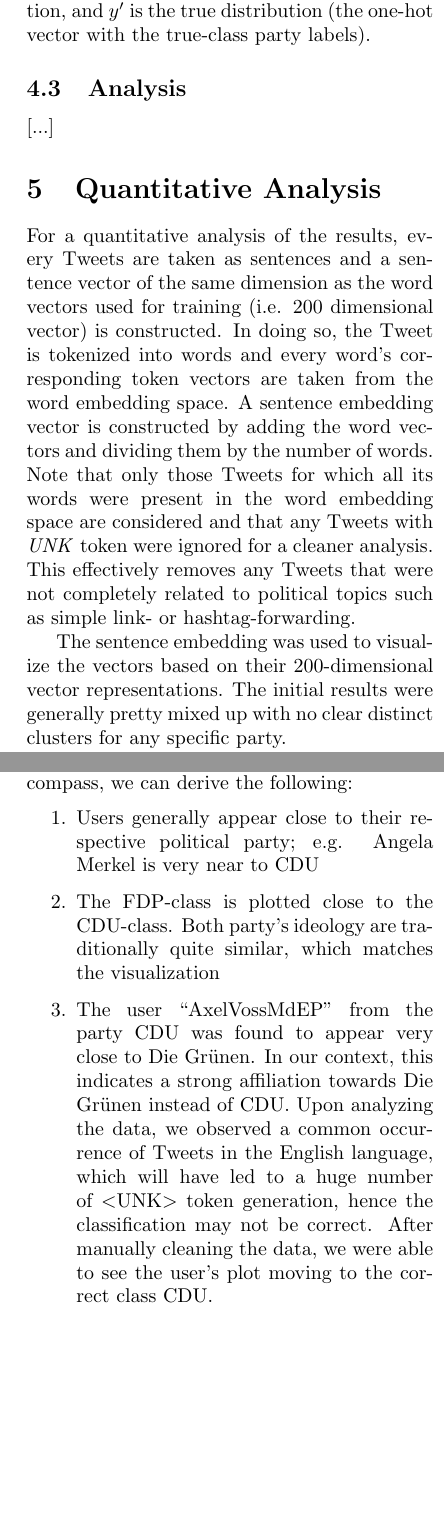
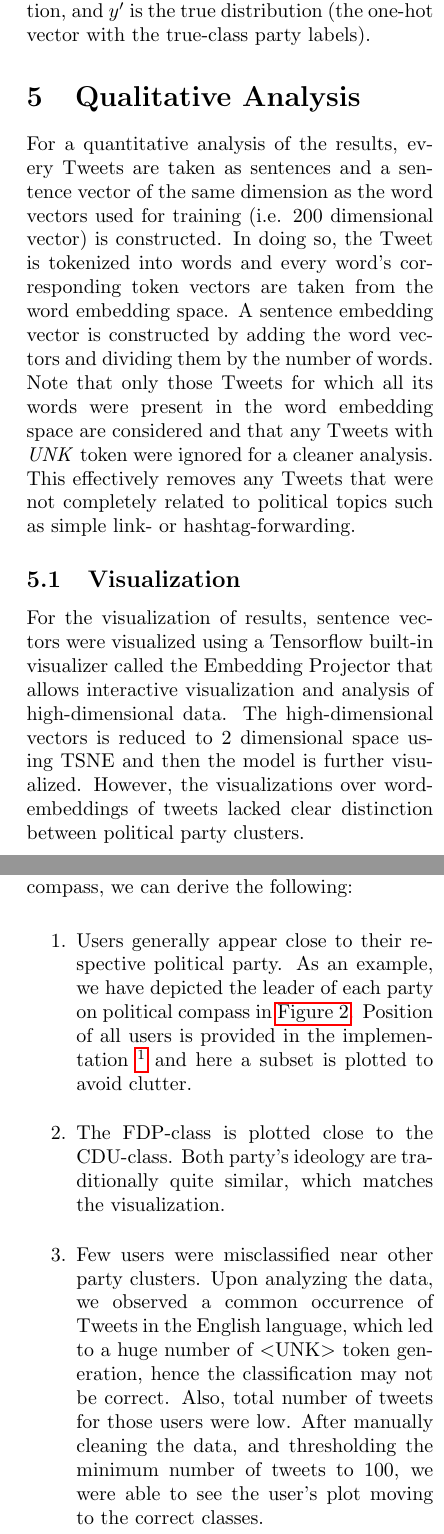
Before and after one commit to rngShard/ML1_Team02, a LaTeX document (paper/document.tex): two parts of the columns of pages 3 and 4 of 5, joined at a grey line, cut so that both start at the same text, the shorter picture padded with empty space. Compiled offline with pdfLaTeX.

Commit message:
Added changes as per google doc

```diff
--- a/paper/document.tex
+++ b/paper/document.tex
@@ -103,16 +103,16 @@ For classifying the user Tweets to the correct political party, we then feed the
 \end{equation*}
 where $y$ is our predicted probability distribution, and $y'$ is the true distribution (the one-hot vector with the true-class party labels).
 
-\subsection{Analysis}
 
-[...]
-
-
-\section{Quantitative Analysis}
+\section{Qualitative Analysis}
 
 For a quantitative analysis of the results, every Tweets are taken as sentences and a sentence vector of the same dimension as the word vectors used for training (i.e. 200 dimensional vector) is constructed. In doing so, the Tweet is tokenized into words and every word's corresponding token vectors are taken from the word embedding space. A sentence embedding vector is constructed by adding the word vectors and dividing them by the number of words. Note that only those Tweets for which all its words were present in the word embedding space are considered and that any Tweets with \emph{UNK} token were ignored for a cleaner analysis. This effectively removes any Tweets that were not completely related to political topics such as simple link- or hashtag-forwarding.
 
-The sentence embedding was used to visualize the vectors based on their 200-dimensional vector representations. The initial results were generally pretty mixed up with no clear distinct clusters for any specific party.
+
+\subsection{Visualization}
+
+For the visualization of results, sentence vectors were visualized using a Tensorflow built-in visualizer called the Embedding Projector that allows interactive visualization and analysis of high-dimensional data.
+The high-dimensional vectors is reduced to 2 dimensional space using TSNE and then the model is further visualized. However, the visualizations over word-embeddings of tweets lacked clear distinction between political party clusters.
 
 We found several reasons for this:
 Since a user Re-Tweets other parties Tweets with his opinions, it could be that subjects get mixed rather quickly across parties.
@@ -121,9 +121,8 @@ Another reason for such mixed clusters could be the fact that any collection of
 As such, a direct embedding as described earlier did not prove to be a good measure to visualize the result. This motivates our usage of the ``political compass'' \cite{PoliticalCompass2017} for visualizing the result further.
 
 For the political compass representation, we use a four way graph plot with attributes of ``Left-wing'' and ``Right-wing'' on the X-axis (Economic Scale), as well as ``Authoritarian'' and ``Libertarian'' on the Y-axis (Social Scale). Each party is positioned on the compass by a given X,Y coordinates.
-\subsection{Visualization}
 
-Now, we need to plot each user's position on the compass to visualize the results and to compare whether the user has been classified to it’s correct class by:
+To visualize the results and to compare whether the user has been classified to it’s correct class, we need to plot each user's position on the compass. This was achieved through following steps:
 \begin{enumerate}
 	\item Passing all of a user's Tweets to the classification model as specified above in the model architecture section
 	\item Obtaining the party classification for each Tweet by getting the party with highest probability
@@ -147,9 +147,12 @@ The subsequent visualization was created as described above.
 From this depiction within the political compass, we can derive the following:
 
 \begin{enumerate}
-	\item Users generally appear close to their respective political party; e.g. Angela Merkel is very near to CDU
-	\item The FDP-class is plotted close to the CDU-class. Both party's ideology are traditionally quite similar, which matches the visualization
+	\item Users generally appear close to their respective political party. As an example, we have depicted the leader of each party on political compass in \autoref{fig:political_compass}. Position of all users is provided in the implementation \footnote{ The plots of all the users are available at \url{https://github.com/rngShard/ML1_Team02/tree/saurabh-classification/src/text-classification-on-embedding/plots}  } and here a subset is plotted to avoid clutter.
+	\item The FDP-class is plotted close to the CDU-class. Both party's ideology are traditionally quite similar, which matches the visualization.
+	\item Few users were misclassified near other party clusters. Upon analyzing the data, we observed a common occurrence  of Tweets in the English language, which led to a huge number of $<$UNK$>$ token generation, hence the classification may not be correct. Also, total number of tweets for those users were low. After manually cleaning the data, and thresholding the minimum number of tweets to 100, we were able to see the user's plot moving to the correct classes.
+	\iffalse
 	\item The user ``AxelVossMdEP'' from the party CDU was found to appear very close to Die Grünen. In our context, this indicates a strong affiliation towards Die Grünen instead of CDU. Upon analyzing the data, we observed a common occurrence  of Tweets in the English language, which will have led to a huge number of $<$UNK$>$ token generation, hence the classification may not be correct. After manually cleaning the data, we were able to see the user's plot moving to the correct class CDU.
+	\fi
 \end{enumerate}
 
 \section{Results}
```
Also changed, not shown: paper/document.pdf, paper/images/Political_Compass-final.png (added), paper/document.tex (25 more changed lines).
